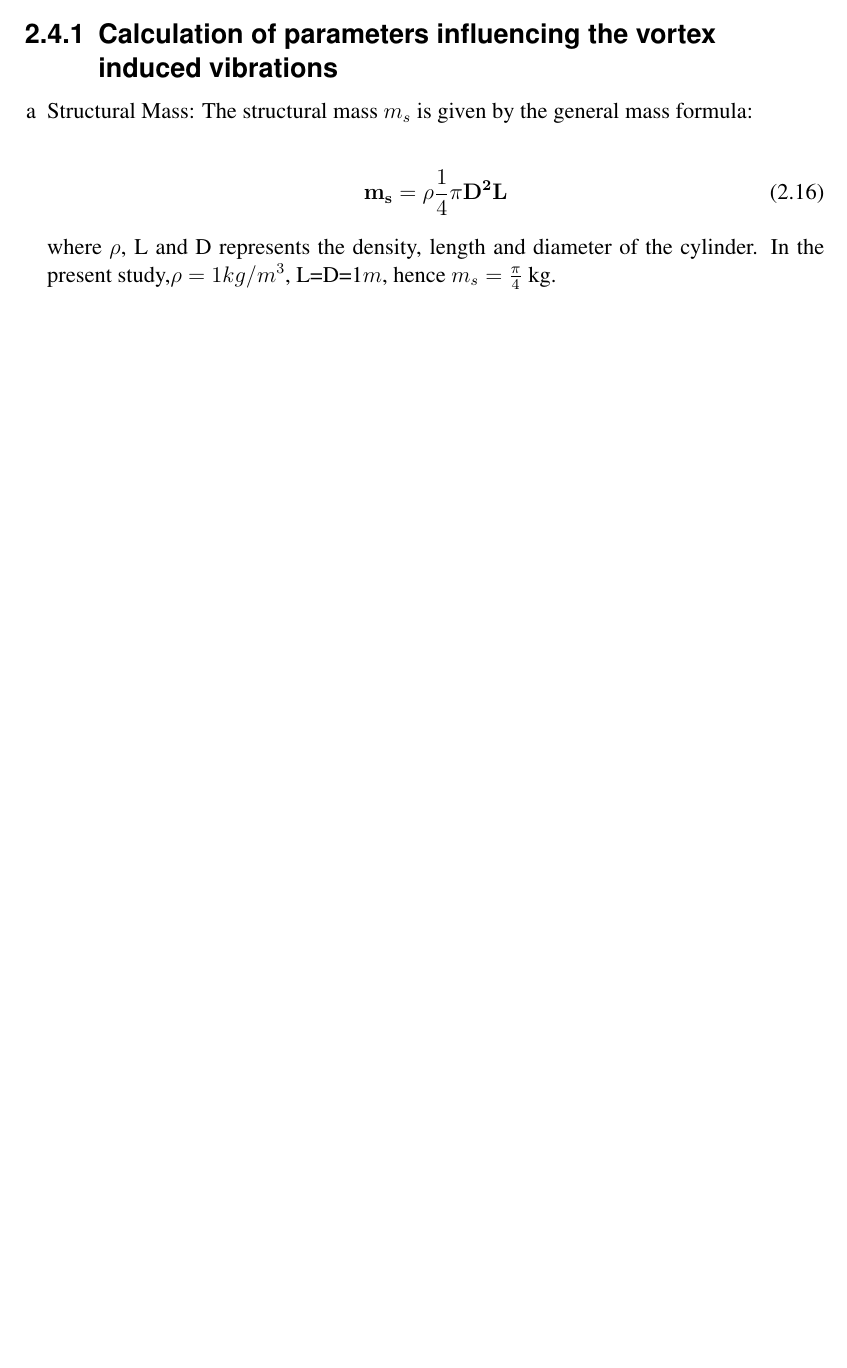
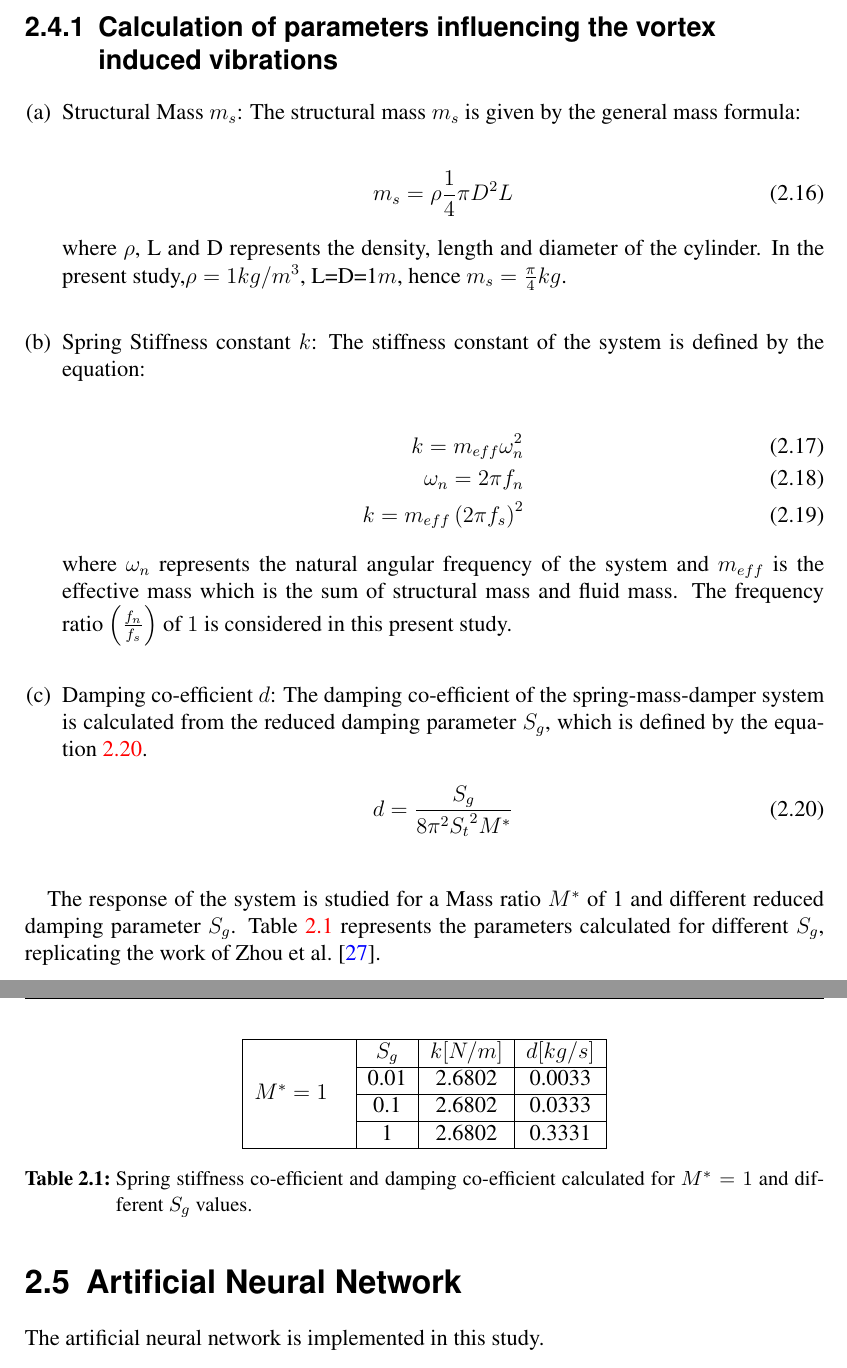
Before and after one commit to Narayanan07/thesis_report, a LaTeX thesis (thesis.tex, which reads include/02-background.tex): part of page 23 of 34 before the commit and two parts of pages 23 and 24 of 34 after it, the two joined at a grey line, cut so that both start at the same text, the shorter picture padded with empty space. The pictures show the PDF file thesis.pdf that the author committed with the source.

Commit message:
background
ANN part to be added.

```diff
--- a/include/02-background.tex
+++ b/include/02-background.tex
@@ -258,13 +258,54 @@ In the case of a cylinder treated as an elastically mounted spring-damper-mass s
 \begin{equation}\label{eqn:2.15}
  m\ddot{y}+d\dot{y}+ky = F_{y}
 \end{equation}
-In the above equation, $y$,$\dot{y}$,$\ddot{y}$ represents the displacement, velocity and acceleration components in the direction of lift force respectively. $m$,$d$ and $k$ represents the structural mass, damping co-efficient and spring constant of the system. These parameters are defined by the reduced damping parameter $S_{g} = 8\pi^2S_{t}^2M^\star$, which represents the vibration amplitude and was proposed by  \citet{griffin1992vortex}. The mass ratio $M^\star$ is a dimensionless parameter which is the ratio of structural mass to mass of the fluid. $M^{\star}=\frac{m_{s}}{\rho\mathbf{D^{2}}\mathbf{h}}$ where $m_{s}$ represents the structural mass of the cylinder. The \textit{Strouhal number} $S_{t}$ is a dimensionless number which normalizes the Vortex shedding frequency $f_{s}$ and is given by, $S_{t}=\frac{f_{s}D}{U_{\infty}}$. From the studies of \citet{zhou1999vortex}, the strouhal number of a fixed cylinder at Re=200 is found to be 0.195. The same value has been considered for this present study. The calculations of the relevant parameters is presented in the subsequent section.
+In the above equation, $y$,$\dot{y}$,$\ddot{y}$ represents the displacement, velocity and acceleration components in the direction of lift force respectively. $m$,$d$ and $k$ represents the structural mass, damping co-efficient and spring stiffness constant of the system. These parameters are defined by the reduced damping parameter $S_{g} = 8\pi^2S_{t}^2M^\star$, which represents the vibration amplitude and was proposed by  \citet{griffin1992vortex}. The mass ratio $M^\star$ is a dimensionless parameter which is the ratio of structural mass to mass of the fluid. $M^{\star}=\frac{m_{s}}{\rho\mathbf{D^{2}}\mathbf{h}}$ where $m_{s}$ represents the structural mass of the cylinder. The \textit{Strouhal number} $S_{t}$ is a dimensionless number which normalizes the Vortex shedding frequency $f_{s}$ and is given by, $S_{t}=\frac{f_{s}D}{U_{\infty}}$. From the studies of \citet{zhou1999vortex}, the strouhal number of a fixed cylinder at Re=200 is found to be 0.195. The same value has been considered for this present study. The calculations of the relevant parameters is presented in the subsequent section.
 \subsection{Calculation of parameters influencing the vortex induced vibrations}
 \begin{enumerate}[(a)]
-\item Structural Mass: The structural mass $m_{s}$ is given by the general mass formula:\\
+\item Structural Mass $m_{s}$: The structural mass $m_{s}$ is given by the general mass formula:\\
   \begin{align}
-  \mathbf{m_{s}} =  \rho\frac{1}{4}\pi\mathbf{D^{2}}\mathbf{L}
+  {m_{s}} =  \rho\frac{1}{4}\pi{D^{2}}{L}
   \end{align}
   where $\rho$, L and D represents the density, length and diameter of the cylinder. In the present study,$\rho=1kg/m^{3}$, L=D=1$m$, hence $m_s=\frac{\pi}{4} kg$.
-\item
+\item Spring Stiffness constant $k$: The stiffness constant of the system is defined by the equation:\\
+ \begin{align}
+ {k} = {m_{eff}}{\omega}_{n}^{2}\\
+ \omega_{n} = 2{\pi}{f_{n}}\\
+ {k} = {m_{eff}}\left(2\pi{f_{s}}\right)^2
+ \end{align}
+where $\omega_{n}$ represents the natural angular frequency of the system and $m_{eff}$ is the effective mass which is the sum of structural mass and fluid mass. The frequency ratio $\left(\frac{f_{n}}{f_{s}}\right)$ of $1$ is considered in this present study.
+\item Damping co-efficient $d$: The damping co-efficient of the spring-mass-damper system is calculated from the reduced damping parameter $S_{g}$, which is defined by the equation \ref{eqn:2.20}.\\
+ \begin{equation}\label{eqn:2.20}
+ {d} = \frac{S_{g}}{8{\pi}^2{S_{t}}^2{M}^*}
+ \end{equation}
 \end{enumerate}
+
+The response of the system is studied for a Mass ratio $M^*$ of 1 and different reduced damping parameter $S_{g}$. Table \ref{table:2.1} represents the parameters calculated for different $S_{g}$, replicating the work of \citet{zhou1999vortex}.\\
+
+%\begin{center}
+ \begin{table}[H]
+ \begin{centering}
+  \begin{tabular}[c]{|c|c|c|c|}
+ %\caption{Spring stiffness co-efficient and damping co-efficient calculated for $M^*=1$ and different $S_{g}$ values.\label{table:2.1}}
+   \hline
+ %\multirow{2}{*}{Parameters} & \multicolumn{3}{|c|}{M*=1}\\\cline{2-4}
+   \multirow{4}{4em}{$M^{*}=1$} & $S_{g}$ & $k[N/m]$ & $d[kg/s]$\\\cline{2-4}
+ %\hline
+  %S_{g}=0.01 & S_{g}=0.1 & S_{g}=1\\[0.5ex]
+ %\hline
+ %k & 2.6802 & 2.6802 & 2.6802\\
+   & 0.01 & 2.6802 & 0.0033 \\ \cline{2-4}
+   & 0.1 & 2.6802 & 0.0333 \\ \cline{2-4}
+   & 1 & 2.6802 & 0.3331 \\
+   \hline
+% d & 0.0033 & 0.0333 & 0.3331\\
+ %\hline
+ %\caption{Spring stiffness co-efficient and damping co-efficient calculated for $M^*=1$ and different $S_{g}$ values.}
+ %\label{table:2.1}
+  \end{tabular}
+ \caption{Spring stiffness co-efficient and damping co-efficient calculated for $M^*=1$ and different $S_{g}$ values.}
+ \label{table:2.1}
+ \end{centering}
+ \end{table}
+ %\end{center}
+\section{Artificial Neural Network}
+The artificial neural network is implemented in this study.
```
Also changed, not shown: thesis.bbl, thesis.pdf, 9 other files.
